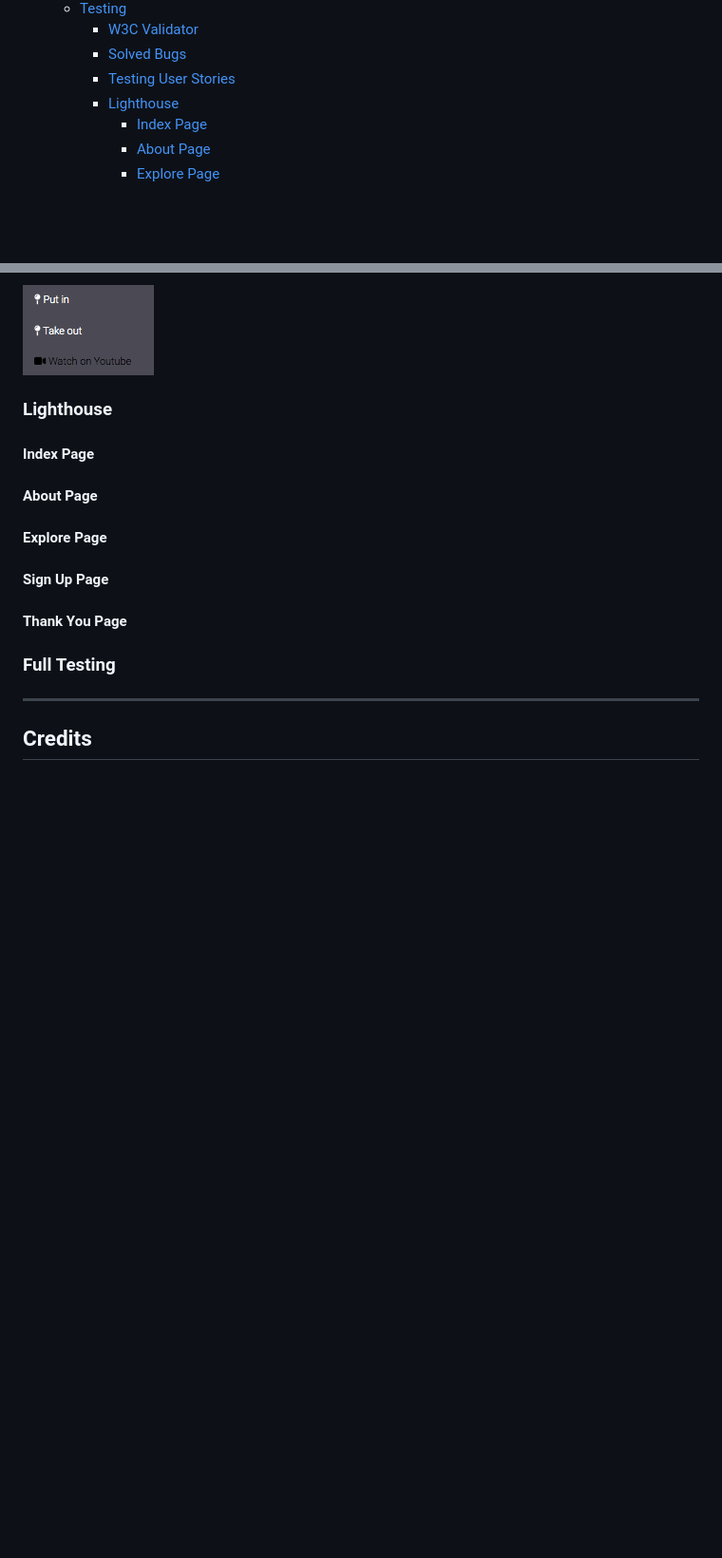
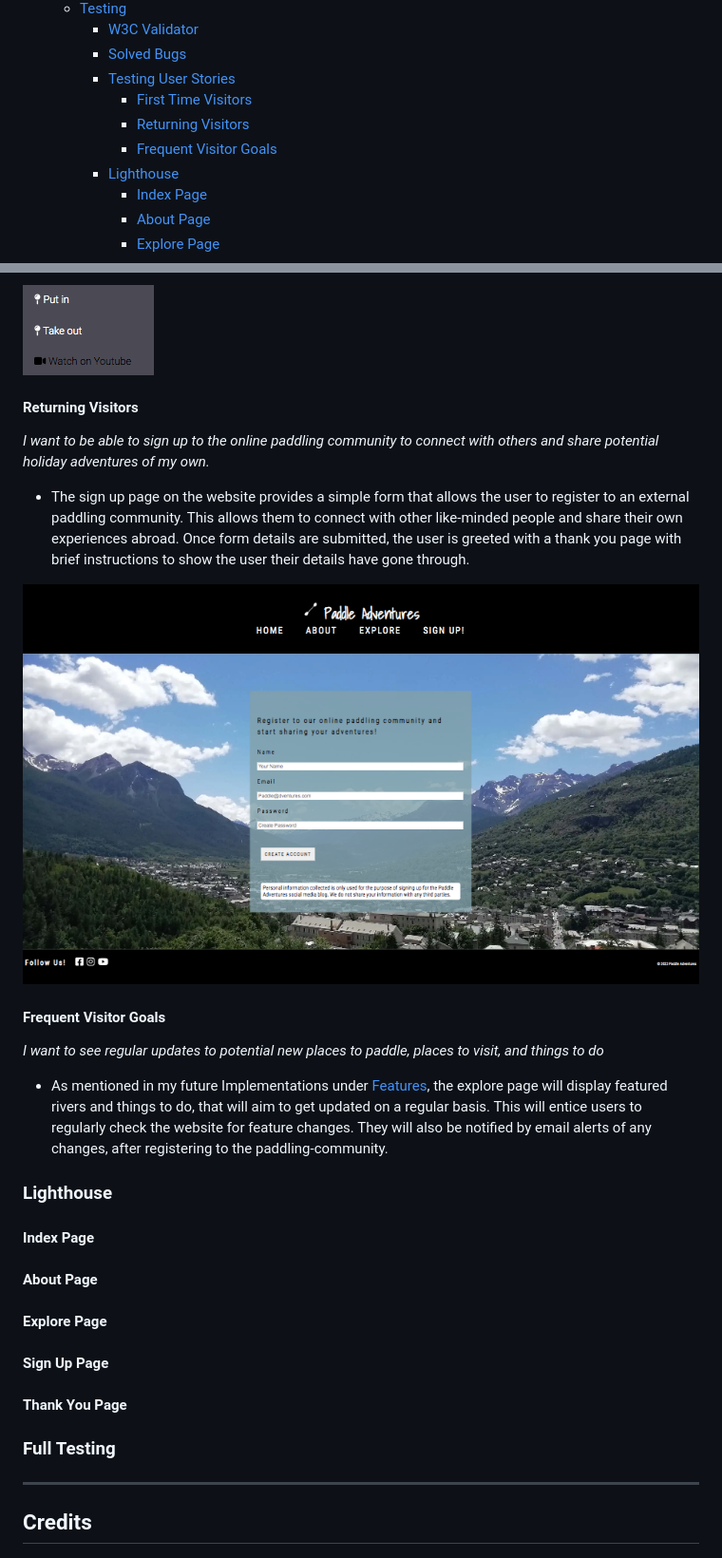
Before and after one commit to ClaraR93/paddle-adventures, a Markdown page: README.md, 2 parts joined by grey strips. Shown: that part at 95% size. Drawn GitHub-style; pictures changed too: docs/images/sign-up-page.png (added); blank space fills up the shorter version.

Commit message:
Add user testing stories, returning visitors and frequent visitors content. Upload sign-up-page.png

```diff
--- a/README.md
+++ b/README.md
@@ -39,6 +39,9 @@ The kayakers guide to the French Alps aims to inform and guide users who are loo
     - [W3C Validator](#w3c-validator)
     - [Solved Bugs](#solved-bugs)
     - [Testing User Stories](#testing-user-stories)
+      - [First Time Visitors](#first-time-visitors)
+      - [Returning Visitors](#returning-visitors)
+      - [Frequent Visitor Goals](#frequent-visitor-goals-1)
     - [Lighthouse](#lighthouse)
       - [Index Page](#index-page)
       - [About Page](#about-page)
@@ -391,6 +394,20 @@ First Time Visitors
 - External links are clearly mapped with some form of text description and a font-awesome icon that when hovered over, changes colour. Visually recognisable images that represent the links, accompanying the information, allows the user to easily navigate to further information on how to plan their holiday.
 
 ![External links - Font Awesome](docs/images/font-awesome-links.png)
+
+#### Returning Visitors
+
+*I want to be able to sign up to the online paddling community to connect with others and share potential holiday adventures of my own.*
+
+- The sign up page on the website provides a simple form that allows the user to register to an external paddling community. This allows them to connect with other like-minded people and share their own experiences abroad. Once form details are submitted, the user is greeted with a thank you page with brief instructions to show the user their details have gone through.
+
+![Sign Up Page](docs/images/sign-up-page.png)
+
+#### Frequent Visitor Goals
+
+*I want to see regular updates to potential new places to paddle, places to visit, and things to do*
+
+- As mentioned in my future Implementations under [Features](#features), the explore page will display featured rivers and things to do, that will aim to get updated on a regular basis. This will entice users to regularly check the website for feature changes. They will also be notified by email alerts of any changes, after registering to the paddling-community.
 
 ### Lighthouse
 
```
Also changed, not shown: other parts of README.md (+1 -1 lines).
